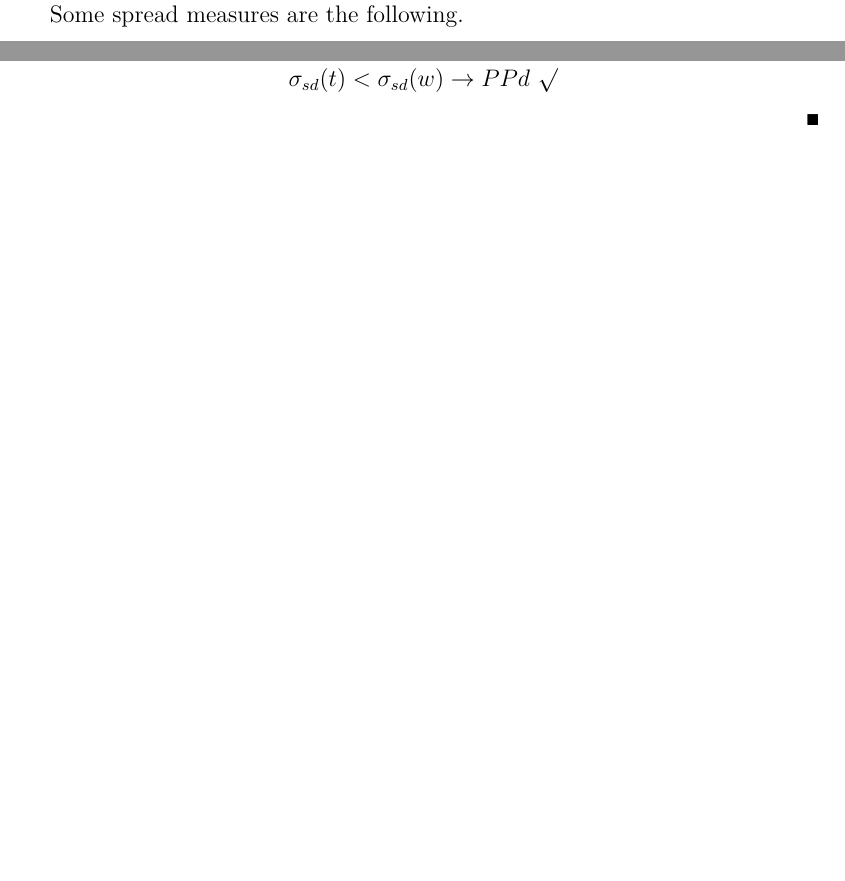
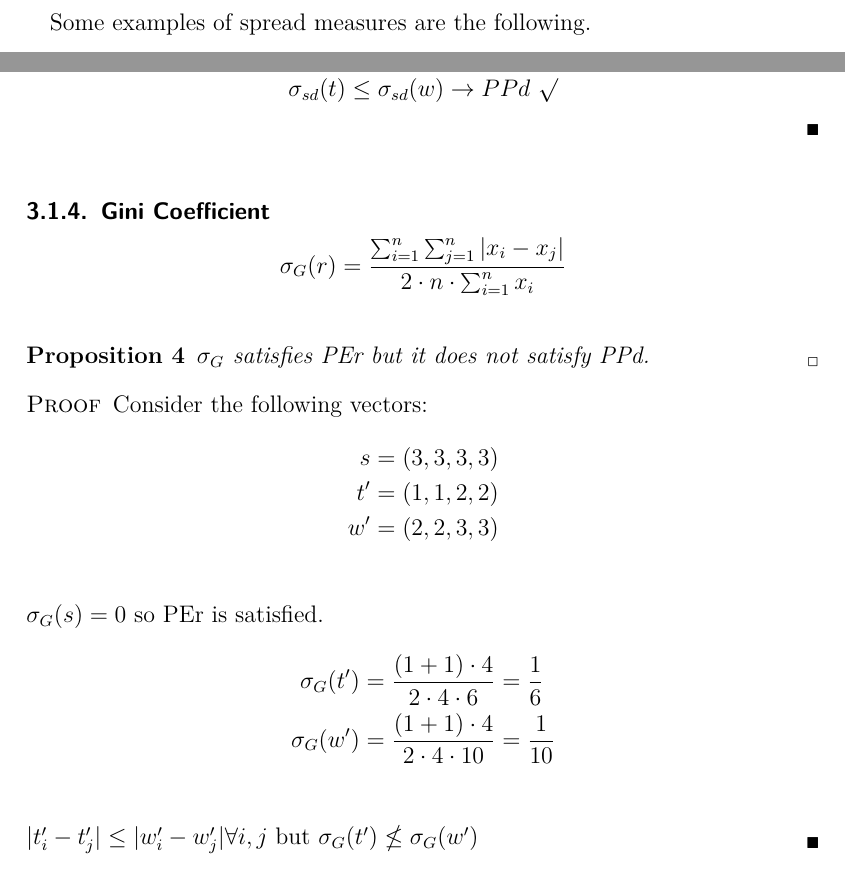
Before and after one commit to xoxor/Compromise, a LaTeX paper (true compromise.tex): two parts of pages 5 and 7 of 18 before the commit and two parts of pages 6 and 8 of 18 after it, joined at a grey line, cut so that both start at the same text, the shorter picture padded with empty space. Compiled offline with pdfLaTeX.

Commit message:
Gini and more about spread measures definitions

```diff
--- a/true compromise.tex
+++ b/true compromise.tex
@@ -196,4 +196,3 @@ When all the values are the same, a coefficient of zero expresses perfect equali
 \end{definition}
 We write $\SAll = R_+^{R_+^N}$ for the set of all spread measures that satisfy PEr. The recognition of equality is a requirement for all the spread measures that we consider. We write $\SPPd \subseteq \SAll$ for the class of spread measures that satisfy also PPd. Any $\sigma \in \SPPd$ reaches a minimum value for an input whose components are all equal.
 
-Some spread measures are the following.
@@ -200,3 +211,4 @@ Some spread measures are the following.
+Some examples of spread measures are the following.
 
 \subsubsection{Mean Absolute Difference}
 \[\sigma_{mad}(r)= \frac{1}{n^2} \sum_{i=1}^{n}\sum_{j=1}^{n}|x_i-x_j| \]
@@ -264,10 +276,29 @@ The average absolute deviation considers the differences between the values of t
 	\end{align}
 	\begin{align}
 	\sigma_{sd}(s) = 0 \rightarrow PEr \ \surd \\
-	\sigma_{sd}(t) < \sigma_{sd}(w) \rightarrow PPd \ \surd \\
+	\sigma_{sd}(t) \leq \sigma_{sd}(w) \rightarrow PPd \ \surd \\
 	\end{align}
 \end{proof}
 
+\subsubsection{Gini Coefficient}
+\[\sigma_{G}(r)= \frac{\sum_{i=1}^{n}\sum_{j=1}^{n}|x_i-x_j|}{2 \cdot n \cdot \sum_{i=1}^{n} x_i}\]
+\begin{proposition}
+	$\sigma_{G}$ satisfies PEr but it does not satisfy PPd.
+\end{proposition}
+\begin{proof}
+	Consider the following vectors:
+	\begin{align}
+		s=(3,3,3,3) \\
+		t'=(1,1,2,2) \\
+		w'=(2,2,3,3) \\
+	\end{align}
+	$\sigma_{G}(s)=0$ so PEr is satisfied.
+	\begin{align}
+		\sigma_{G}(t') &= \frac{(1+1)\cdot 4}{2 \cdot 4 \cdot 6}=\frac{1}{6} \\
+		\sigma_{G}(w') &= \frac{(1+1)\cdot 4}{2 \cdot 4 \cdot 10}=\frac{1}{10} \\
+	\end{align}
+	$|t'_{i}-t'_{j}| \leq |w'_{i}-w'_{j}| \forall i, j$ but $\sigma_{G}(t') \nleq \sigma_{G}(w')$
+\end{proof}
 
 \textbf{TODO: }
 \begin{itemize}
```
Also changed, not shown: true compromise.tex (16 more changed lines).
